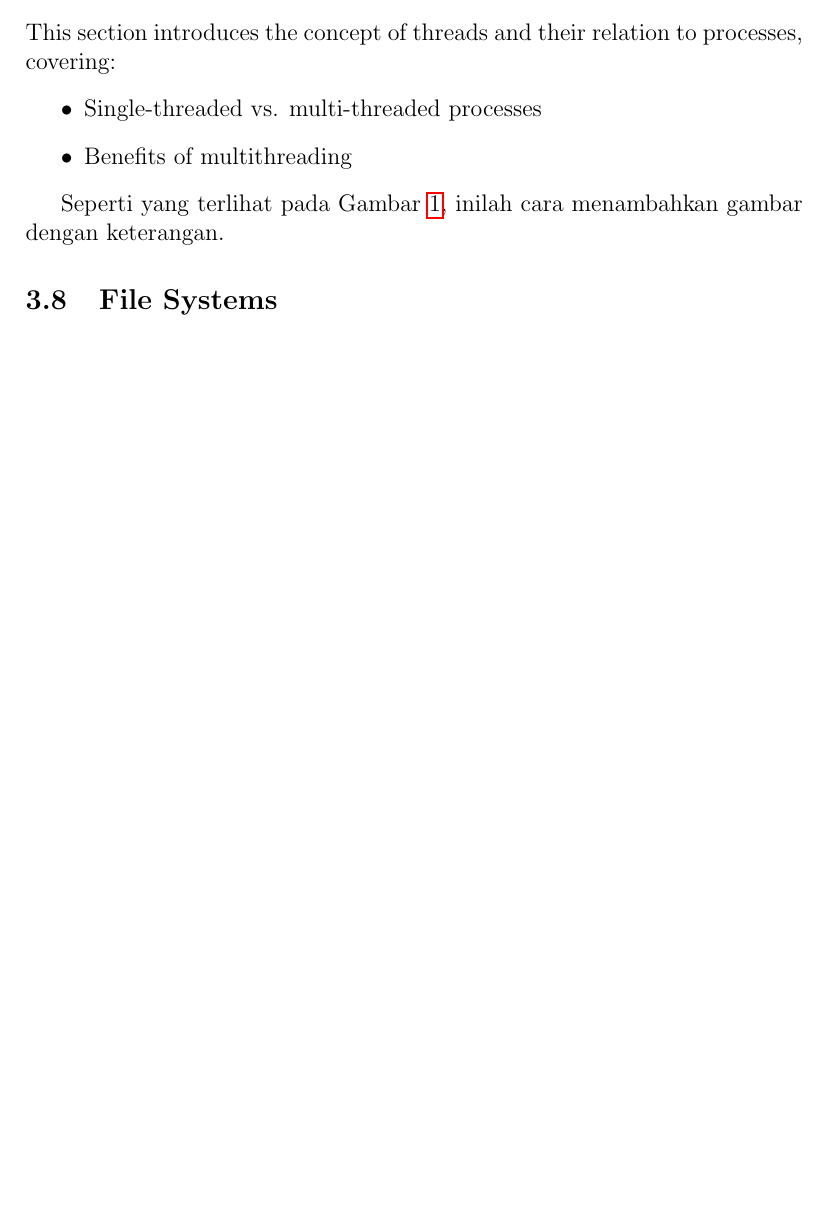
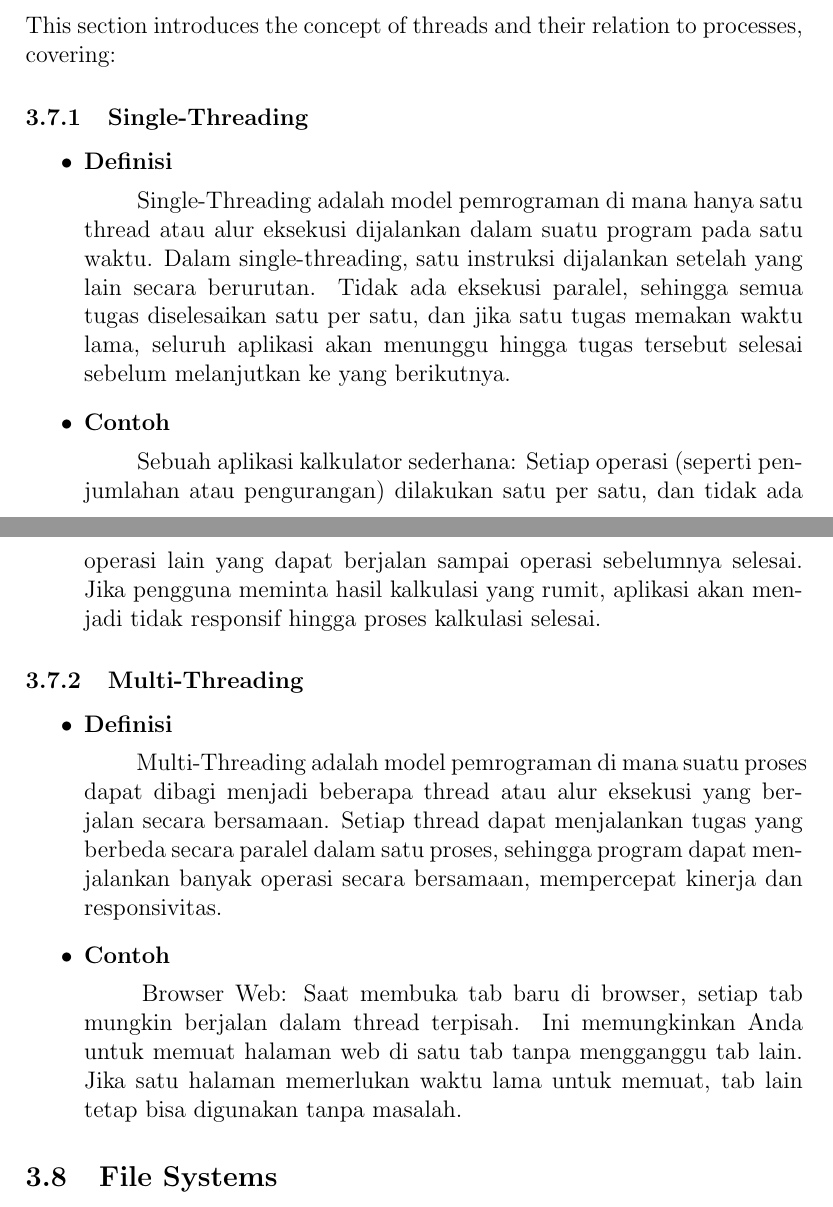
Before and after one commit to Khawaritzmi/os_report_mid2024, a LaTeX document (b_class/main.tex): part of page 5 of 8 before the commit and two parts of pages 5 and 6 of 9 after it, the two joined at a grey line, cut so that both start at the same text, the shorter picture padded with empty space. Compiled offline with pdfLaTeX.

Commit message:
3.7 Introduction to Threads, 3.7.1 dan 3.7.2

```diff
--- a/b_class/main.tex
+++ b/b_class/main.tex
@@ -85,8 +85,11 @@ Details how processes are created and terminated by the operating system, includ
 
 \subsection{Introduction to Threads}
 This section introduces the concept of threads and their relation to processes, covering:
+\subsubsection{Single-Threading}
 \begin{itemize}
-    \item Single-threaded vs. multi-threaded processes
-    \item Benefits of multithreading
+    \item\textbf{Definisi}
+    \par \hspace{2em} Single-Threading adalah model pemrograman di mana hanya satu thread atau alur eksekusi dijalankan dalam suatu program pada satu waktu. Dalam single-threading, satu instruksi dijalankan setelah yang lain secara berurutan. Tidak ada eksekusi paralel, sehingga semua tugas diselesaikan satu per satu, dan jika satu tugas memakan waktu lama, seluruh aplikasi akan menunggu hingga tugas tersebut selesai sebelum melanjutkan ke yang berikutnya.
+    \item\textbf{Contoh}
+    \par \hspace{2em} Sebuah aplikasi kalkulator sederhana: Setiap operasi (seperti penjumlahan atau pengurangan) 	dilakukan satu per satu, dan tidak ada operasi lain yang dapat berjalan sampai operasi sebelumnya selesai. Jika pengguna meminta hasil kalkulasi yang rumit, aplikasi akan menjadi tidak responsif hingga proses kalkulasi selesai.
 \end{itemize}
 
@@ -97,7 +96,10 @@ This section introduces the concept of threads and their relation to processes,
-    \label{fig:contoh_gambar}
-\end{figure}
-
-Seperti yang terlihat pada Gambar \ref{fig:contoh_gambar}, inilah cara menambahkan gambar dengan keterangan.
+\subsubsection{Multi-Threading}
+\begin{itemize}
+    \item\textbf{Definisi}
+    \par \hspace{2em} Multi-Threading adalah model pemrograman di mana suatu proses dapat dibagi menjadi beberapa thread atau alur eksekusi yang berjalan secara bersamaan. Setiap thread dapat menjalankan tugas yang berbeda secara paralel dalam satu proses, sehingga program dapat menjalankan banyak operasi secara bersamaan, mempercepat kinerja dan responsivitas.
+    \item\textbf{Contoh}
+    \par \hspace{2em} Browser Web: Saat membuka tab baru di browser, setiap tab mungkin berjalan dalam thread terpisah. Ini memungkinkan Anda untuk memuat halaman web di satu tab tanpa mengganggu tab lain. Jika satu halaman memerlukan waktu lama untuk memuat, tab lain tetap bisa digunakan tanpa masalah.
+\end{itemize}
 
 \subsection{File Systems}
 File systems provide a way for the operating system to store, retrieve, and manage data. This section explains:
```
Also changed, not shown: b_class/main.tex (4 more changed lines).
